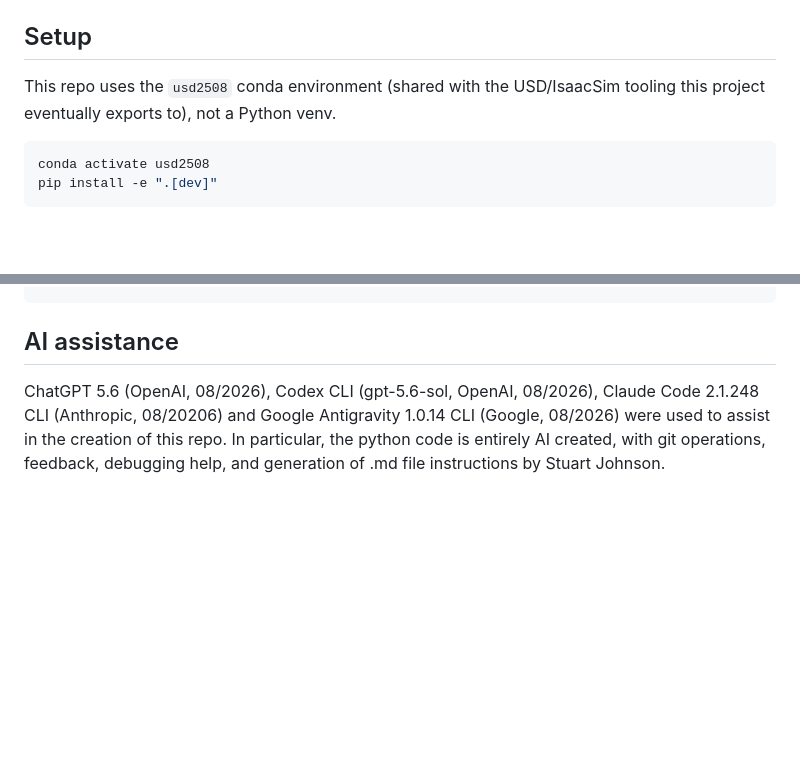
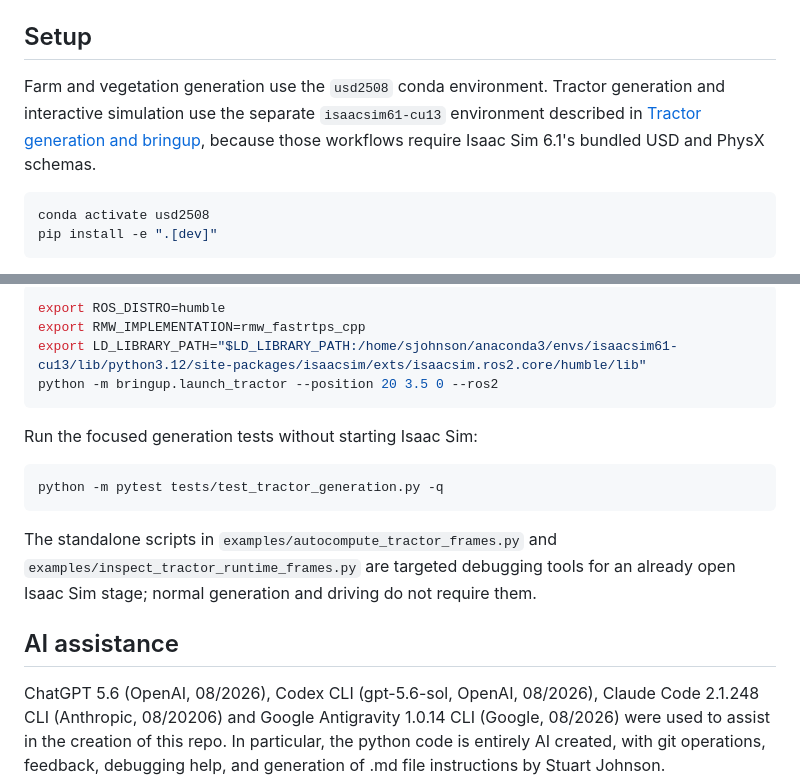
Before and after one commit to StuartGJohnson/farm-generator, a Markdown page: README.md, 2 parts joined by grey strips. GitHub-like rendering; blank space fills up the shorter version.

````diff
--- a/README.md
+++ b/README.md
@@ -5,8 +5,10 @@ See `CLAUDE.md` for the full architecture/design reference.
 
 ## Setup
 
-This repo uses the `usd2508` conda environment (shared with the USD/IsaacSim
-tooling this project eventually exports to), not a Python venv.
+Farm and vegetation generation use the `usd2508` conda environment. Tractor
+generation and interactive simulation use the separate `isaacsim61-cu13`
+environment described in [Tractor generation and bringup](#tractor-generation-and-bringup),
+because those workflows require Isaac Sim 6.1's bundled USD and PhysX schemas.
 
 ```bash
 conda activate usd2508
@@ -227,3 +308,21 @@ save_farm(scene, config, "my_farm.yaml")
+```bash
+export ROS_DISTRO=humble
+export RMW_IMPLEMENTATION=rmw_fastrtps_cpp
+export LD_LIBRARY_PATH="$LD_LIBRARY_PATH:/home/sjohnson/anaconda3/envs/isaacsim61-cu13/lib/python3.12/site-packages/isaacsim/exts/isaacsim.ros2.core/humble/lib"
+python -m bringup.launch_tractor --position 20 3.5 0 --ros2
+```
+
+Run the focused generation tests without starting Isaac Sim:
+
+```bash
+python -m pytest tests/test_tractor_generation.py -q
+```
+
+The standalone scripts in `examples/autocompute_tractor_frames.py` and
+`examples/inspect_tractor_runtime_frames.py` are targeted debugging tools for
+an already open Isaac Sim stage; normal generation and driving do not require
+them.
+
 ## AI assistance
 
 ChatGPT 5.6 (OpenAI, 08/2026), Codex CLI (gpt-5.6-sol, OpenAI, 08/2026), Claude Code 2.1.248 CLI (Anthropic, 08/20206) and Google Antigravity 1.0.14 CLI (Google, 08/2026) were used to assist in the creation of this repo. In particular, the python code is entirely AI created, with git operations, feedback, debugging help, and generation of .md file instructions by Stuart Johnson.
````
Also changed, not shown: other parts of README.md (+79 -0 lines).
